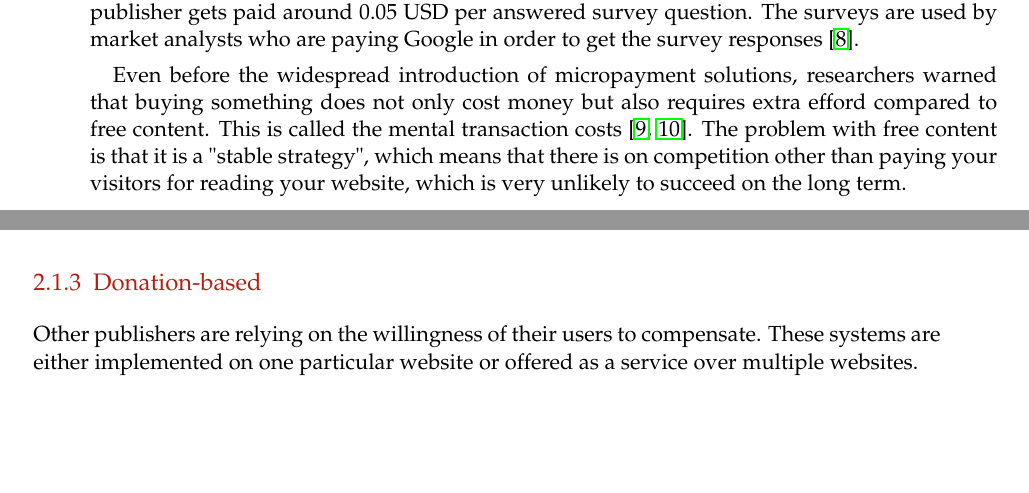
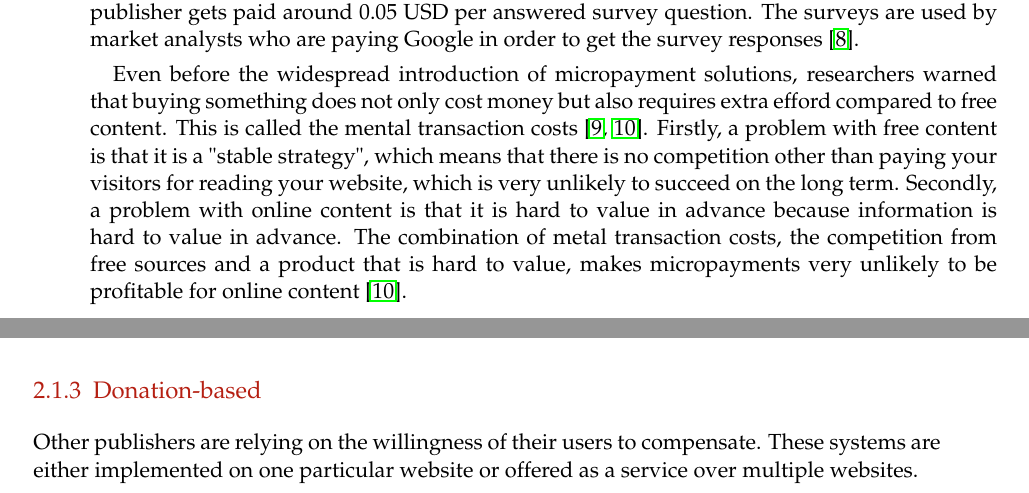
Before and after one commit to lightning-sprinkle/master-thesis, a LaTeX thesis (thesis/main.tex, which reads thesis/content/02_related_work.tex): two parts of pages 17 and 18 of 37, joined at a grey line, cut so that both start at the same text, the shorter picture padded with empty space. Compiled offline with pdfLaTeX.

Commit message:
Competition micropayments

```diff
--- a/thesis/content/02_related_work.tex
+++ b/thesis/content/02_related_work.tex
@@ -49,7 +49,7 @@ Micropayments are already widely adopted by a younger target audience as it used
 
 First of all, micropayments can both be monetary and non-monetary. Monetary means that a the payment is made via the transfer of a currency. For example, Google Checkout and Paypal are offering such a service. With the non-monetary variant, the user pays with a small amount of knowledge or labour. An example of such a non-monetary micropayment system is the Google Surveys product. When a user visits an article that requires a non-monetary payments a survey question needs to be answered first, before the access to the article is granted. The publisher gets paid around 0.05 USD per answered survey question. The surveys are used by market analysts who are paying Google in order to get the survey responses \cite{googlesurveys}.
 
-Even before the widespread introduction of micropayment solutions, researchers warned that buying something does not only cost money but also requires extra efford compared to free content. This is called the mental transaction costs \cite{szabo, shirky}. The problem with free content is that it is a "stable strategy", which means that there is on competition other than paying your visitors for reading your website, which is very unlikely to succeed on the long term.
+Even before the widespread introduction of micropayment solutions, researchers warned that buying something does not only cost money but also requires extra efford compared to free content. This is called the mental transaction costs \cite{szabo, shirky}. Firstly, a problem with free content is that it is a "stable strategy", which means that there is no competition other than paying your visitors for reading your website, which is very unlikely to succeed on the long term. Secondly, a problem with online content is that it is hard to value in advance because information is hard to value in advance. The combination of metal transaction costs, the competition from free sources and a product that is hard to value, makes micropayments very unlikely to be profitable for online content \cite{shirky}.
 
 
 
```
Also changed, not shown: thesis/main.pdf.
